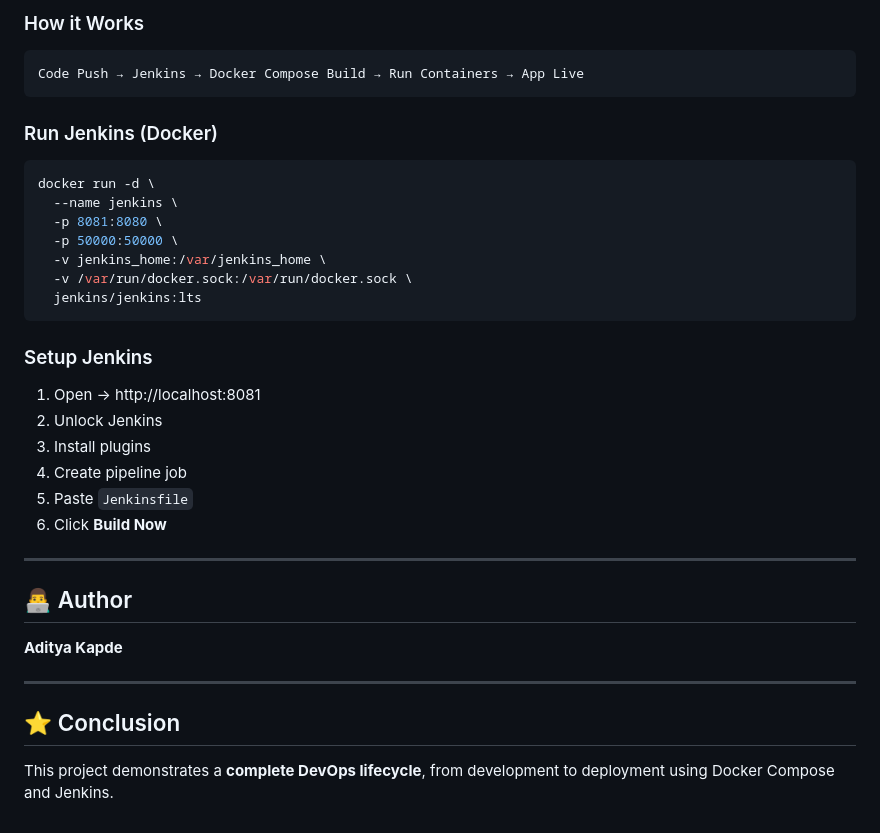
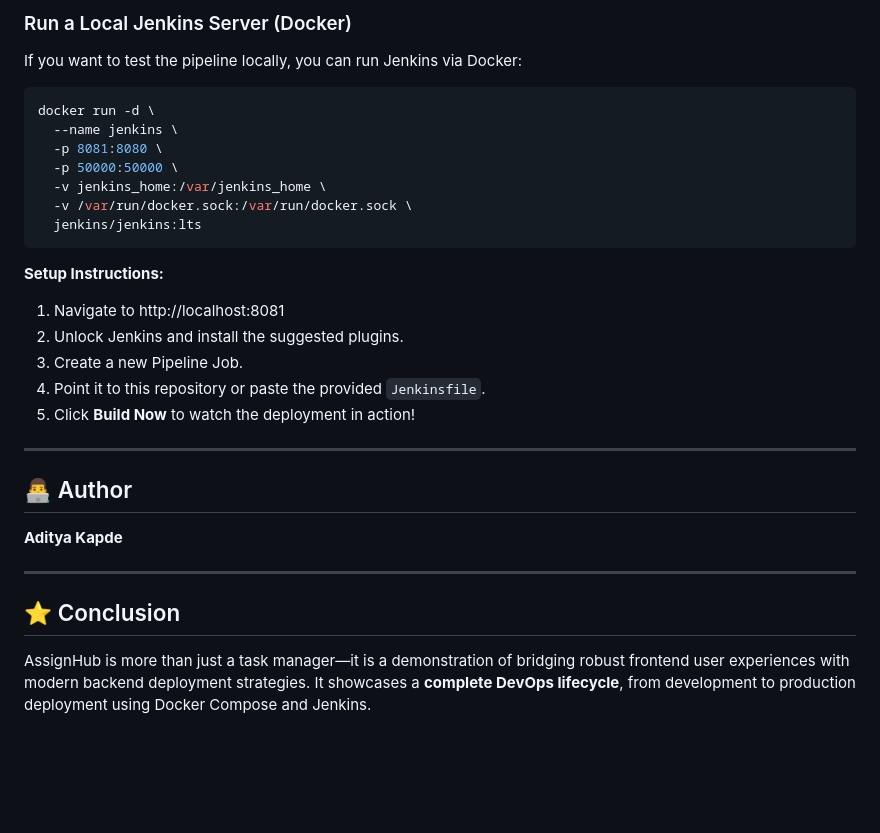
Before and after one commit to Aditya-Kapde/Assignment-Submission-System, a Markdown page: README.md, the part around one of its changes. Drawn GitHub-style; blank space fills up the shorter version.

````diff
--- a/README.md
+++ b/README.md
@@ -151,10 +138,6 @@ curl http://localhost:5000/assignments/1/stats
 
-### How it Works
-```text
-Code Push → Jenkins → Docker Compose Build → Run Containers → App Live
-```
-
-### Run Jenkins (Docker)
+### Run a Local Jenkins Server (Docker)
+If you want to test the pipeline locally, you can run Jenkins via Docker:
 ```bash
 docker run -d \
   --name jenkins \
@@ -165,13 +148,12 @@ docker run -d \
   jenkins/jenkins:lts
 ```
 
-### Setup Jenkins
-1. Open → http://localhost:8081
-2. Unlock Jenkins
-3. Install plugins
-4. Create pipeline job
-5. Paste `Jenkinsfile`
-6. Click **Build Now**
+**Setup Instructions:**
+1. Navigate to http://localhost:8081
+2. Unlock Jenkins and install the suggested plugins.
+3. Create a new Pipeline Job.
+4. Point it to this repository or paste the provided `Jenkinsfile`.
+5. Click **Build Now** to watch the deployment in action!
 
 ---
 
@@ -183,4 +165,4 @@ docker run -d \
 
 ## ⭐ Conclusion
 
-This project demonstrates a **complete DevOps lifecycle**, from development to deployment using Docker Compose and Jenkins.
+AssignHub is more than just a task manager—it is a demonstration of bridging robust frontend user experiences with modern backend deployment strategies. It showcases a **complete DevOps lifecycle**, from development to production deployment using Docker Compose and Jenkins.
````
Also changed, not shown: other parts of README.md (+61 -74 lines).
